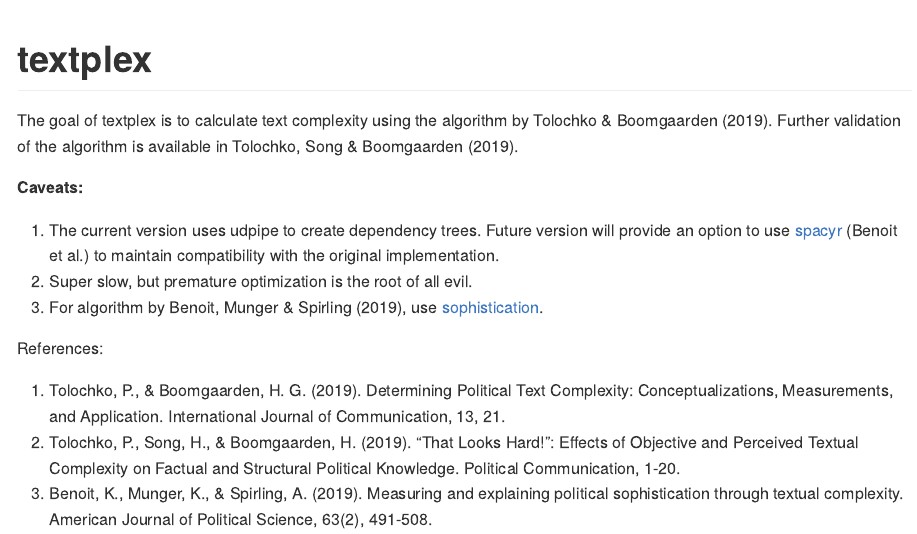
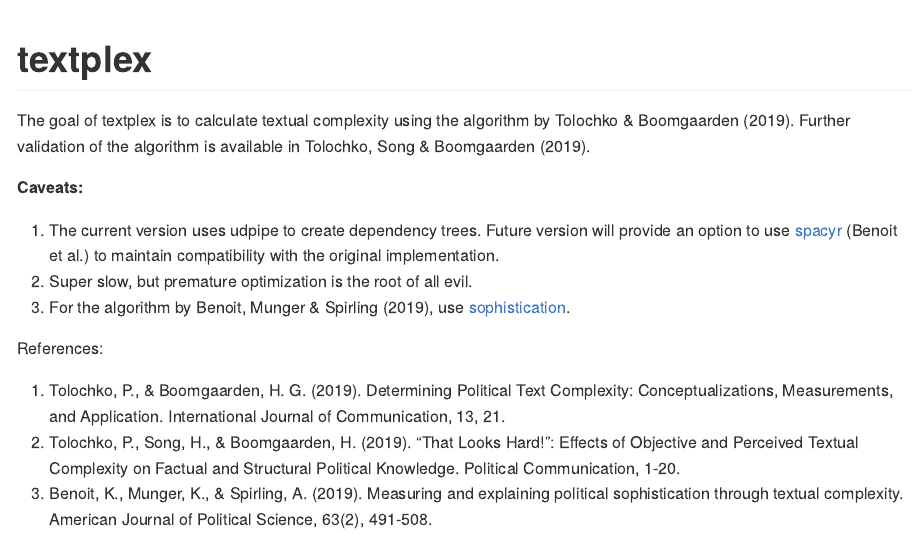
Before and after one commit to chainsawriot/textplex, an R Markdown document (README.rmd): the page in a window 1100 px wide, from its top. The pictures show the output file README.md that the author committed with the source, drawn offline in the style of GitHub; long lines of code are wrapped.

Commit message:
Fixing (more) typos in README

```diff
--- a/README.rmd
+++ b/README.rmd
@@ -3,13 +3,13 @@
 <!-- badges: start -->
 <!-- badges: end -->
 
-The goal of textplex is to calculate text complexity using the algorithm by Tolochko & Boomgaarden (2019). Further validation of the algorithm is available in Tolochko, Song & Boomgaarden (2019).
+The goal of textplex is to calculate textual complexity using the algorithm by Tolochko & Boomgaarden (2019). Further validation of the algorithm is available in Tolochko, Song & Boomgaarden (2019).
 
 **Caveats:**
 
 1. The current version uses udpipe to create dependency trees. Future version will provide an option to use [spacyr](https://github.com/quanteda/spacyr) (Benoit et al.) to maintain compatibility with the original implementation.
 2. Super slow, but premature optimization is the root of all evil.
-3. For algorithm by Benoit, Munger & Spirling (2019), use [sophistication](https://github.com/kbenoit/sophistication).
+3. For the algorithm by Benoit, Munger & Spirling (2019), use [sophistication](https://github.com/kbenoit/sophistication).
 
 References:
 
```
Also changed, not shown: README.md.
